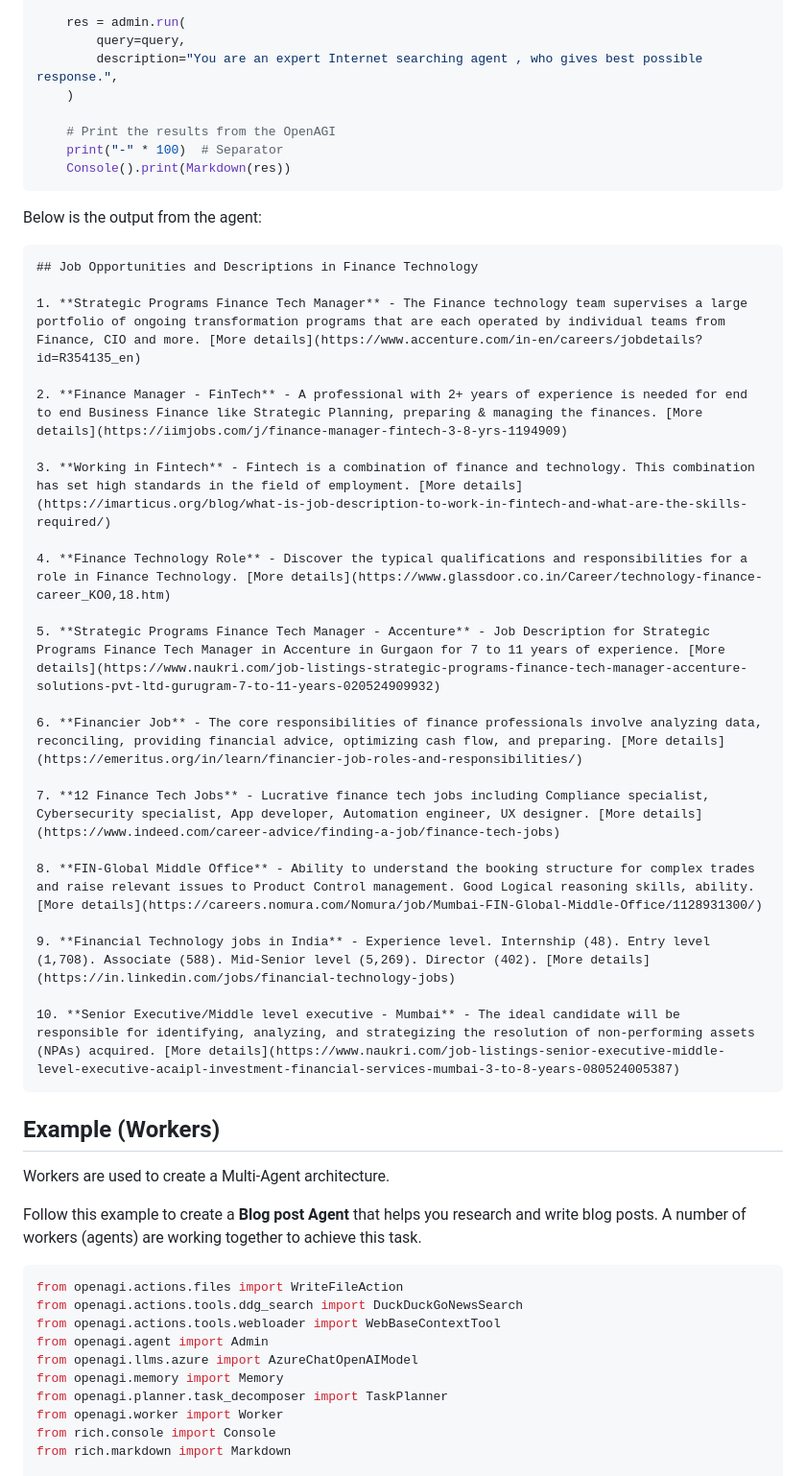
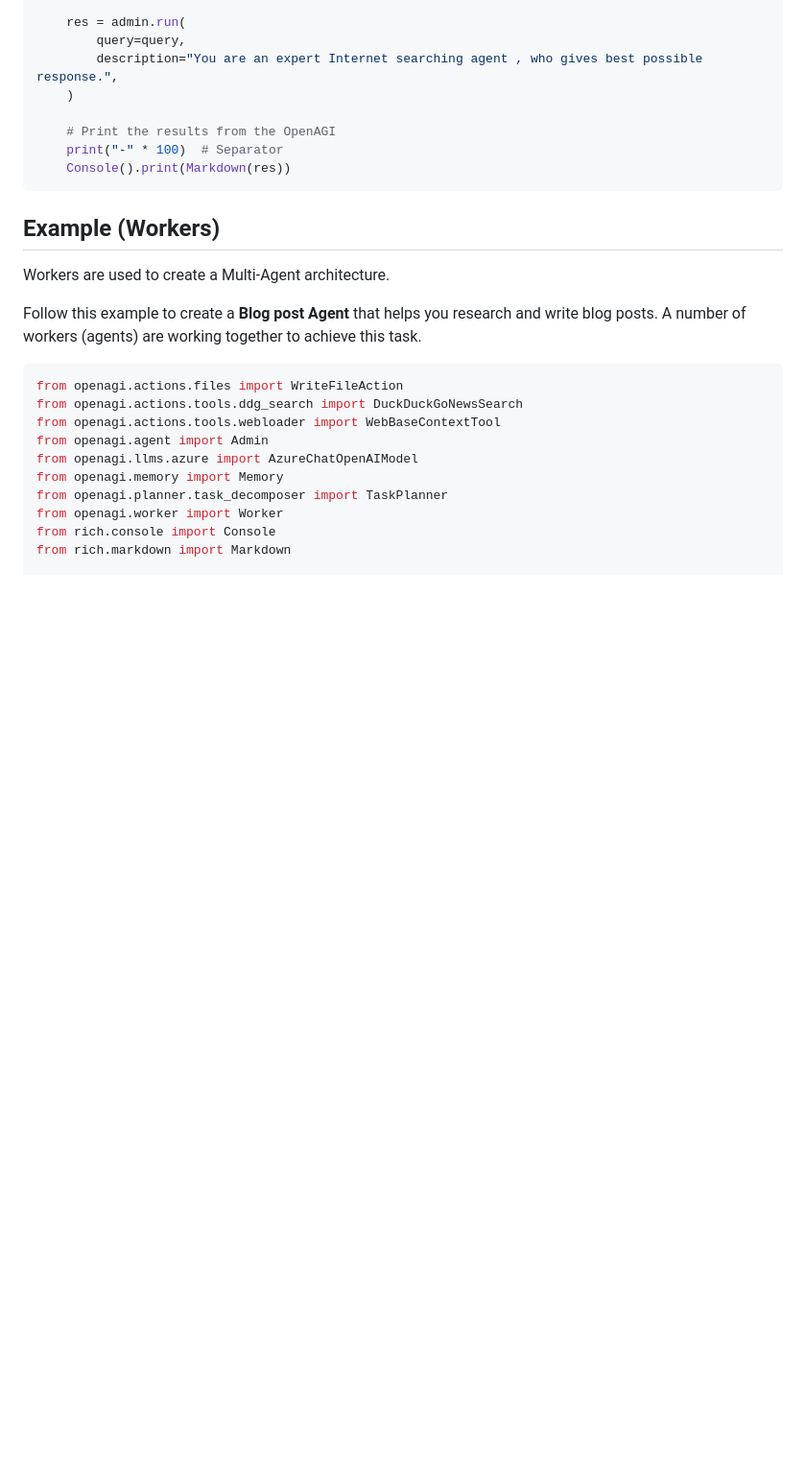
Before and after one commit to aiplanethub/openagi, a Markdown page: README.md, the part around the change printed below. Shown: that part at 96% size. Rendered like a GitHub page; blank space fills up the shorter version.

````diff
--- a/README.md
+++ b/README.md
@@ -98,32 +98,6 @@ Please provide a list of suitable job descriptions, including the key responsibi
     Console().print(Markdown(res))
 ```
 
-Below is the output from the agent:
-
-```
-## Job Opportunities and Descriptions in Finance Technology
-
-1. **Strategic Programs Finance Tech Manager** - The Finance technology team supervises a large portfolio of ongoing transformation programs that are each operated by individual teams from Finance, CIO and more. [More details](https://www.accenture.com/in-en/careers/jobdetails?id=R354135_en)
-
-2. **Finance Manager - FinTech** - A professional with 2+ years of experience is needed for end to end Business Finance like Strategic Planning, preparing & managing the finances. [More details](https://iimjobs.com/j/finance-manager-fintech-3-8-yrs-1194909)
-
-3. **Working in Fintech** - Fintech is a combination of finance and technology. This combination has set high standards in the field of employment. [More details](https://imarticus.org/blog/what-is-job-description-to-work-in-fintech-and-what-are-the-skills-required/)
-
-4. **Finance Technology Role** - Discover the typical qualifications and responsibilities for a role in Finance Technology. [More details](https://www.glassdoor.co.in/Career/technology-finance-career_KO0,18.htm)
-
-5. **Strategic Programs Finance Tech Manager - Accenture** - Job Description for Strategic Programs Finance Tech Manager in Accenture in Gurgaon for 7 to 11 years of experience. [More details](https://www.naukri.com/job-listings-strategic-programs-finance-tech-manager-accenture-solutions-pvt-ltd-gurugram-7-to-11-years-020524909932)
-
-6. **Financier Job** - The core responsibilities of finance professionals involve analyzing data, reconciling, providing financial advice, optimizing cash flow, and preparing. [More details](https://emeritus.org/in/learn/financier-job-roles-and-responsibilities/)
-
-7. **12 Finance Tech Jobs** - Lucrative finance tech jobs including Compliance specialist, Cybersecurity specialist, App developer, Automation engineer, UX designer. [More details](https://www.indeed.com/career-advice/finding-a-job/finance-tech-jobs)
-
-8. **FIN-Global Middle Office** - Ability to understand the booking structure for complex trades and raise relevant issues to Product Control management. Good Logical reasoning skills, ability. [More details](https://careers.nomura.com/Nomura/job/Mumbai-FIN-Global-Middle-Office/1128931300/)
-
-9. **Financial Technology jobs in India** - Experience level. Internship (48). Entry level (1,708). Associate (588). Mid-Senior level (5,269). Director (402). [More details](https://in.linkedin.com/jobs/financial-technology-jobs)
-
-10. **Senior Executive/Middle level executive - Mumbai** - The ideal candidate will be responsible for identifying, analyzing, and strategizing the resolution of non-performing assets (NPAs) acquired. [More details](https://www.naukri.com/job-listings-senior-executive-middle-level-executive-acaipl-investment-financial-services-mumbai-3-to-8-years-080524005387)
-```
-
 ## Example (Workers)
 Workers are used to create a Multi-Agent architecture.
 
````
Also changed, not shown: other parts of README.md (+0 -27 lines).
